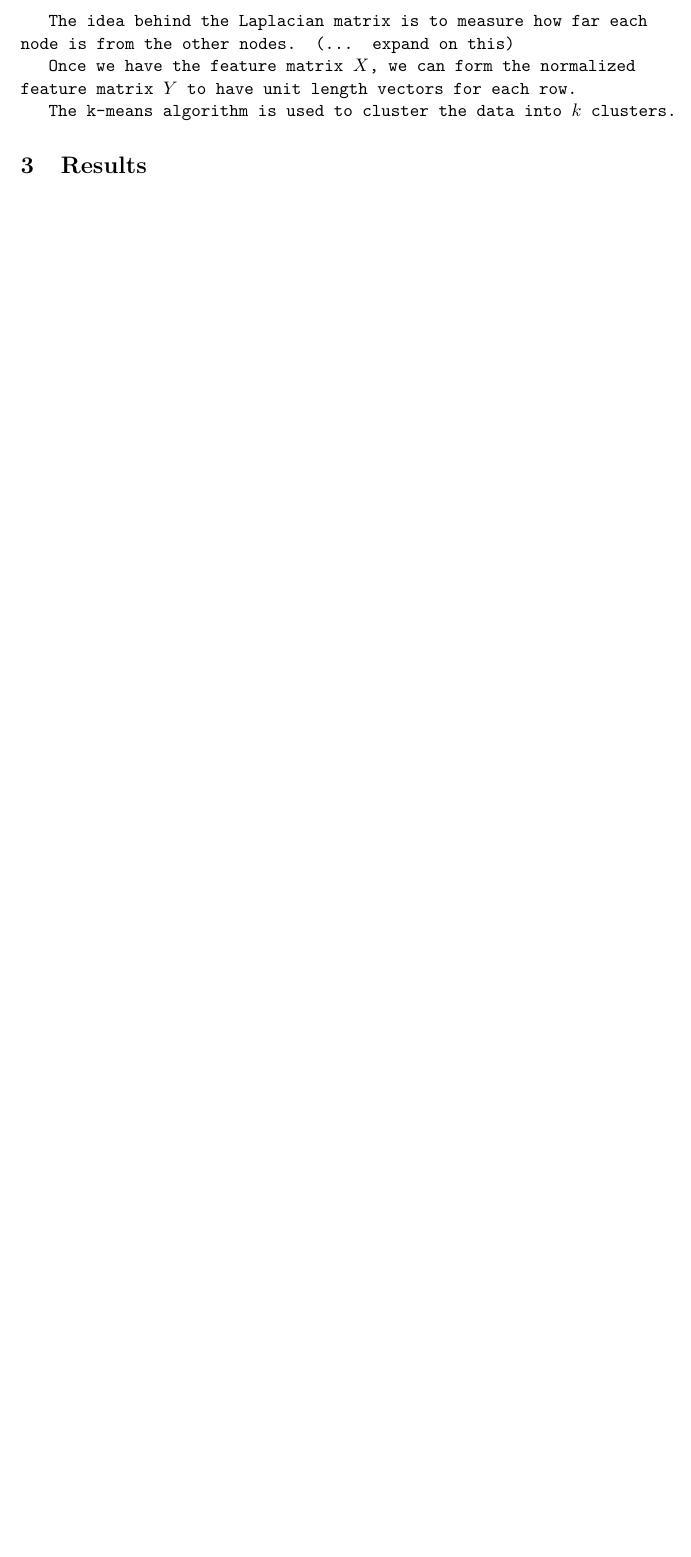
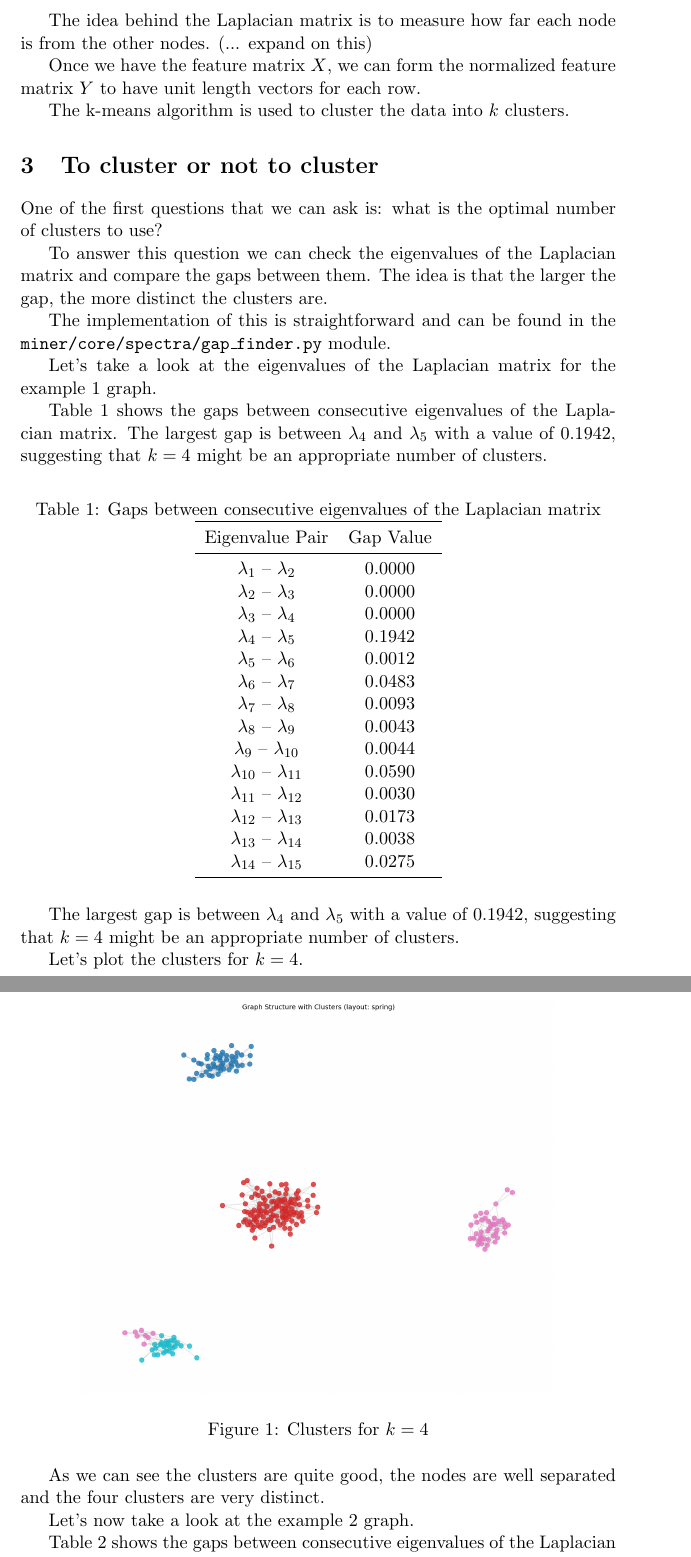
Before and after one commit to TheArtemis/ID2222-FID3016-HT25-Data-Mining, a LaTeX problem sheet (presentation/hw4/report/report.tex): part of page 2 of 2 before the commit and two parts of pages 2 and 3 of 5 after it, the two joined at a grey line, cut so that both start at the same text, the shorter picture padded with empty space. Compiled offline with pdfLaTeX.

Commit message:
Gaps heuristic shown in report

```diff
--- a/presentation/hw4/report/report.tex
+++ b/presentation/hw4/report/report.tex
@@ -7,6 +7,7 @@
 \usepackage{xcolor}
 \usepackage{float} % provides [H] placement to pin floats
 \usepackage{placeins} % provides \FloatBarrier to prevent floats from passing barriers
+\usepackage{booktabs} % for professional-looking tables
 
 
 %opening
@@ -50,3 +51,55 @@ Once we have the feature matrix $X$, we can form the normalized feature matrix $
 
 The k-means algorithm is used to cluster the data into $k$ clusters.
 
+\section{To cluster or not to cluster}
+One of the first questions that we can ask is: what is the optimal number of clusters to use?
+
+To answer this question we can check the eigenvalues of the Laplacian matrix and compare the gaps between them. The idea is that the larger the gap, the more distinct the clusters are.
+
+The implementation of this is straightforward and can be found in the \texttt{miner/core/spectra/gap\_finder.py} module.
+
+Let's take a look at the eigenvalues of the Laplacian matrix for the example 1 graph.
+
+Table~\ref{tab:gaps} shows the gaps between consecutive eigenvalues of the Laplacian matrix. The largest gap is between $\lambda_4$ and $\lambda_5$ with a value of 0.1942, suggesting that $k=4$ might be an appropriate number of clusters.
+
+\begin{table}[H]
+\centering
+\caption{Gaps between consecutive eigenvalues of the Laplacian matrix}
+\label{tab:gaps}
+\begin{tabular}{cc}
+\toprule
+Eigenvalue Pair & Gap Value \\
+\midrule
+$\lambda_1$ -- $\lambda_2$ & 0.0000 \\
+$\lambda_2$ -- $\lambda_3$ & 0.0000 \\
+$\lambda_3$ -- $\lambda_4$ & 0.0000 \\
+$\lambda_4$ -- $\lambda_5$ & 0.1942 \\
+$\lambda_5$ -- $\lambda_6$ & 0.0012 \\
+$\lambda_6$ -- $\lambda_7$ & 0.0483 \\
+$\lambda_7$ -- $\lambda_8$ & 0.0093 \\
+$\lambda_8$ -- $\lambda_9$ & 0.0043 \\
+$\lambda_9$ -- $\lambda_{10}$ & 0.0044 \\
+$\lambda_{10}$ -- $\lambda_{11}$ & 0.0590 \\
+$\lambda_{11}$ -- $\lambda_{12}$ & 0.0030 \\
+$\lambda_{12}$ -- $\lambda_{13}$ & 0.0173 \\
+$\lambda_{13}$ -- $\lambda_{14}$ & 0.0038 \\
+$\lambda_{14}$ -- $\lambda_{15}$ & 0.0275 \\
+\bottomrule
+\end{tabular}
+\end{table}
+
+The largest gap is between $\lambda_4$ and $\lambda_5$ with a value of 0.1942, suggesting that $k=4$ might be an appropriate number of clusters.
+
+Let's plot the clusters for $k=4$.
+\begin{figure}[H]
+\centering
+\includegraphics[width=0.8\textwidth]{../imgs/example1/K_4/example1_graph_structure_K_4.png}
+\caption{Clusters for $k=4$}
+\label{fig:example1_graph_structure_K_4}
+\end{figure}
+
+As we can see the clusters are quite good, the nodes are well separated and the four clusters are very distinct.
+
+Let's now take a look at the example 2 graph.
+
+Table~\ref{tab:gaps2} shows the gaps between consecutive eigenvalues of the Laplacian matrix for example 2. The largest gap is between $\lambda_2$ and $\lambda_3$ with a value of 0.5451, suggesting that $k=2$ might be an appropriate number of clusters.
```
Also changed, not shown: presentation/hw4/report/report.pdf (added), presentation/hw4/report/report.tex (39 more changed lines), 1 other file.
